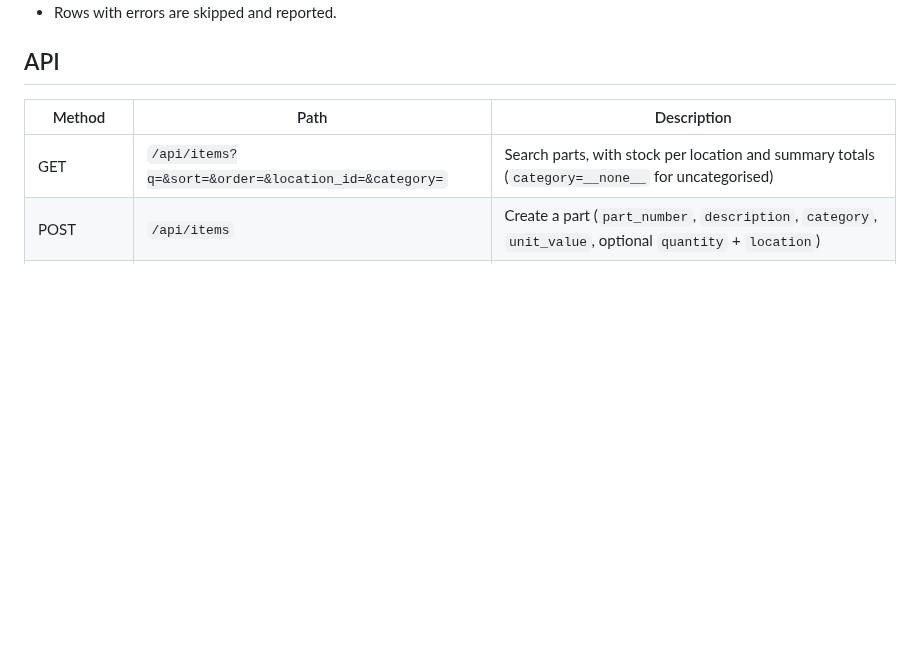
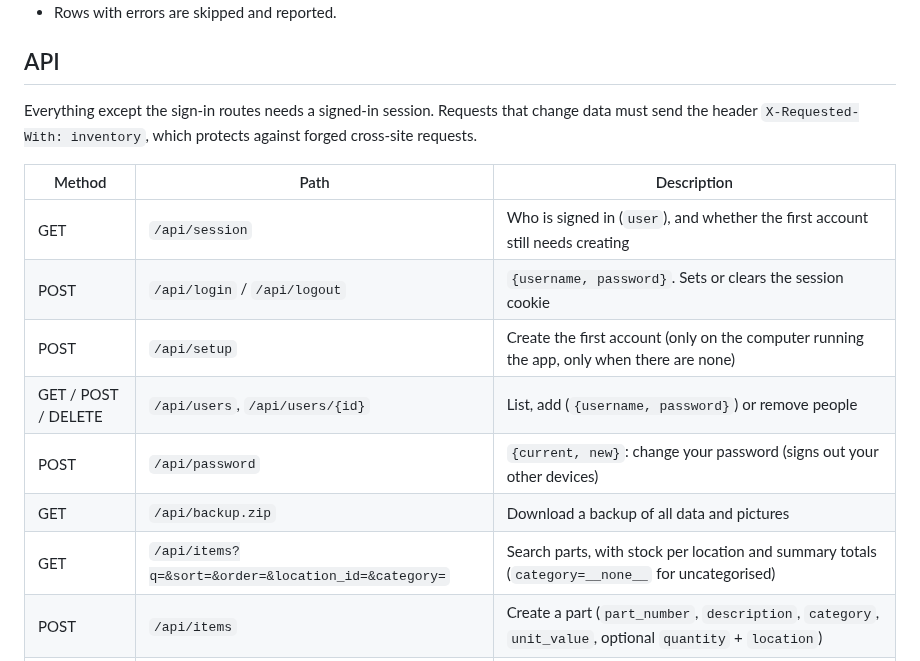
Before and after one commit to CannedSpoon/Inventory, a Markdown page: README.md, the part around one of its changes. GitHub-like rendering; blank space fills up the shorter version.

```diff
--- a/README.md
+++ b/README.md
@@ -131,8 +156,17 @@ MCU-328P,ATmega328P microcontroller,Microcontrollers,Shelf B,12,2.85
 
 ## API
 
+Everything except the sign-in routes needs a signed-in session. Requests that change data must send
+the header `X-Requested-With: inventory`, which protects against forged cross-site requests.
+
 | Method | Path | Description |
 | --- | --- | --- |
+| GET | `/api/session` | Who is signed in (`user`), and whether the first account still needs creating |
+| POST | `/api/login` / `/api/logout` | `{username, password}`. Sets or clears the session cookie |
+| POST | `/api/setup` | Create the first account (only on the computer running the app, only when there are none) |
+| GET / POST / DELETE | `/api/users`, `/api/users/{id}` | List, add (`{username, password}`) or remove people |
+| POST | `/api/password` | `{current, new}`: change your password (signs out your other devices) |
+| GET | `/api/backup.zip` | Download a backup of all data and pictures |
 | GET | `/api/items?q=&sort=&order=&location_id=&category=` | Search parts, with stock per location and summary totals (`category=__none__` for uncategorised) |
 | POST | `/api/items` | Create a part (`part_number`, `description`, `category`, `unit_value`, optional `quantity` + `location`) |
 | GET / PUT / DELETE | `/api/items/{id}` | Get, update or delete a part |
```
Also changed, not shown: other parts of README.md (+26 -1 lines), docs/google-cloud.md (added, +117 -0 lines), docs/account.png (added), 13 other files.
